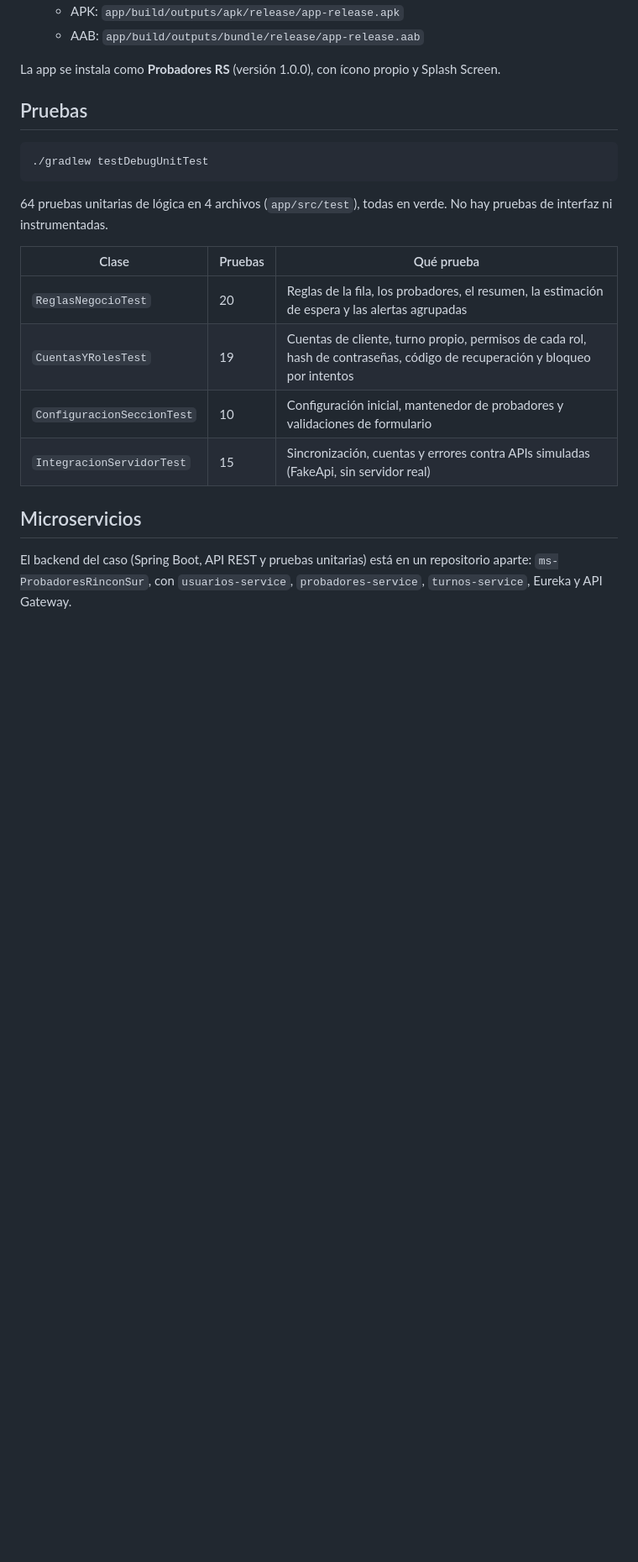
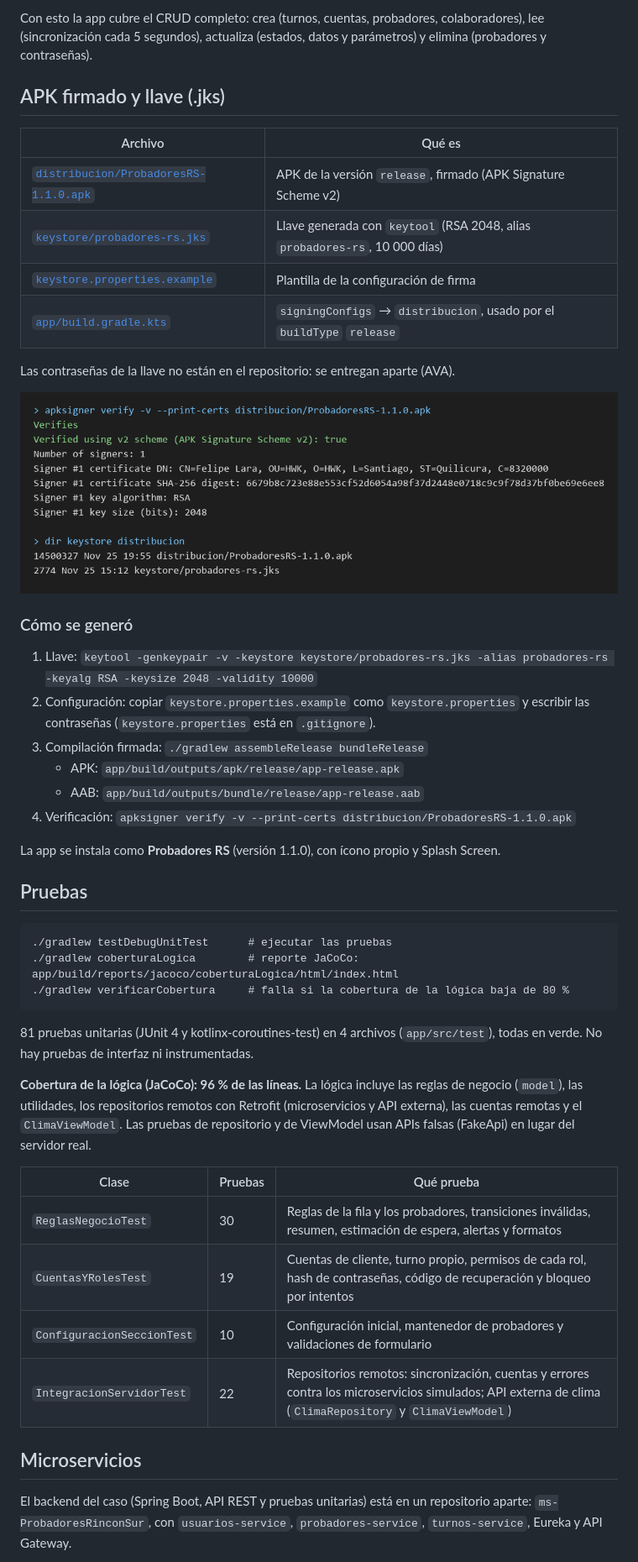
Before and after one commit to FelipeDev-one/ProbadoresRinconSur, a Markdown page: README.md, the part around one of its changes. Shown at 84% size. Rendered like a GitHub page; pictures changed too: docs/APK_Firmado_JKS.png (added); blank space fills up the shorter version.

Commit message:
docs: endpoints, API externa, cobertura y evidencia del APK firmado

````diff
--- a/README.md
+++ b/README.md
@@ -165,22 +209,52 @@ La versión `release` se firma con un keystore propio. Las claves no están en e
+Con esto la app cubre el CRUD completo: crea (turnos, cuentas, probadores, colaboradores), lee (sincronización
+cada 5 segundos), actualiza (estados, datos y parámetros) y elimina (probadores y contraseñas).
+
+## APK firmado y llave (.jks)
+
+| Archivo | Qué es |
+|---|---|
+| [`distribucion/ProbadoresRS-1.1.0.apk`](distribucion/ProbadoresRS-1.1.0.apk) | APK de la versión `release`, firmado (APK Signature Scheme v2) |
+| [`keystore/probadores-rs.jks`](keystore/probadores-rs.jks) | Llave generada con `keytool` (RSA 2048, alias `probadores-rs`, 10 000 días) |
+| [`keystore.properties.example`](keystore.properties.example) | Plantilla de la configuración de firma |
+| [`app/build.gradle.kts`](app/build.gradle.kts) | `signingConfigs` → `distribucion`, usado por el `buildType` `release` |
+
+Las contraseñas de la llave no están en el repositorio: se entregan aparte (AVA).
+
+![APK firmado y .jks](docs/APK_Firmado_JKS.png)
+
+### Cómo se generó
+
+1. Llave: `keytool -genkeypair -v -keystore keystore/probadores-rs.jks -alias probadores-rs -keyalg RSA -keysize 2048 -validity 10000`
+2. Configuración: copiar `keystore.properties.example` como `keystore.properties` y escribir las contraseñas
+   (`keystore.properties` está en `.gitignore`).
+3. Compilación firmada: `./gradlew assembleRelease bundleRelease`
    - APK: `app/build/outputs/apk/release/app-release.apk`
    - AAB: `app/build/outputs/bundle/release/app-release.aab`
+4. Verificación: `apksigner verify -v --print-certs distribucion/ProbadoresRS-1.1.0.apk`
 
-La app se instala como **Probadores RS** (versión 1.0.0), con ícono propio y Splash Screen.
+La app se instala como **Probadores RS** (versión 1.1.0), con ícono propio y Splash Screen.
 
 ## Pruebas
 
 ```
-./gradlew testDebugUnitTest
+./gradlew testDebugUnitTest      # ejecutar las pruebas
+./gradlew coberturaLogica        # reporte JaCoCo: app/build/reports/jacoco/coberturaLogica/html/index.html
+./gradlew verificarCobertura     # falla si la cobertura de la lógica baja de 80 %
 ```
 
-64 pruebas unitarias de lógica en 4 archivos (`app/src/test`), todas en verde. No hay pruebas de interfaz ni instrumentadas.
+81 pruebas unitarias (JUnit 4 y kotlinx-coroutines-test) en 4 archivos (`app/src/test`), todas en verde.
+No hay pruebas de interfaz ni instrumentadas.
+
+**Cobertura de la lógica (JaCoCo): 96 % de las líneas.** La lógica incluye las reglas de negocio (`model`),
+las utilidades, los repositorios remotos con Retrofit (microservicios y API externa), las cuentas remotas y
+el `ClimaViewModel`. Las pruebas de repositorio y de ViewModel usan APIs falsas (FakeApi) en lugar del servidor real.
 
 | Clase | Pruebas | Qué prueba |
 |---|---|---|
-| `ReglasNegocioTest` | 20 | Reglas de la fila, los probadores, el resumen, la estimación de espera y las alertas agrupadas |
+| `ReglasNegocioTest` | 30 | Reglas de la fila y los probadores, transiciones inválidas, resumen, estimación de espera, alertas y formatos |
 | `CuentasYRolesTest` | 19 | Cuentas de cliente, turno propio, permisos de cada rol, hash de contraseñas, código de recuperación y bloqueo por intentos |
 | `ConfiguracionSeccionTest` | 10 | Configuración inicial, mantenedor de probadores y validaciones de formulario |
-| `IntegracionServidorTest` | 15 | Sincronización, cuentas y errores contra APIs simuladas (FakeApi, sin servidor real) |
+| `IntegracionServidorTest` | 22 | Repositorios remotos: sincronización, cuentas y errores contra los microservicios simulados; API externa de clima (`ClimaRepository` y `ClimaViewModel`) |
 
 ## Microservicios
 
````
Also changed, not shown: other parts of README.md (+49 -5 lines), docs/Clima_API_Externa.png (added).
